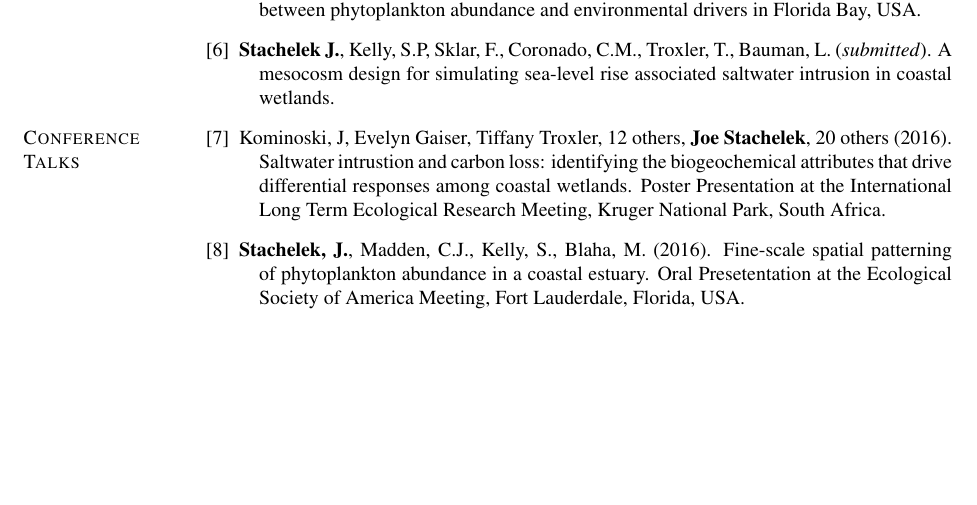
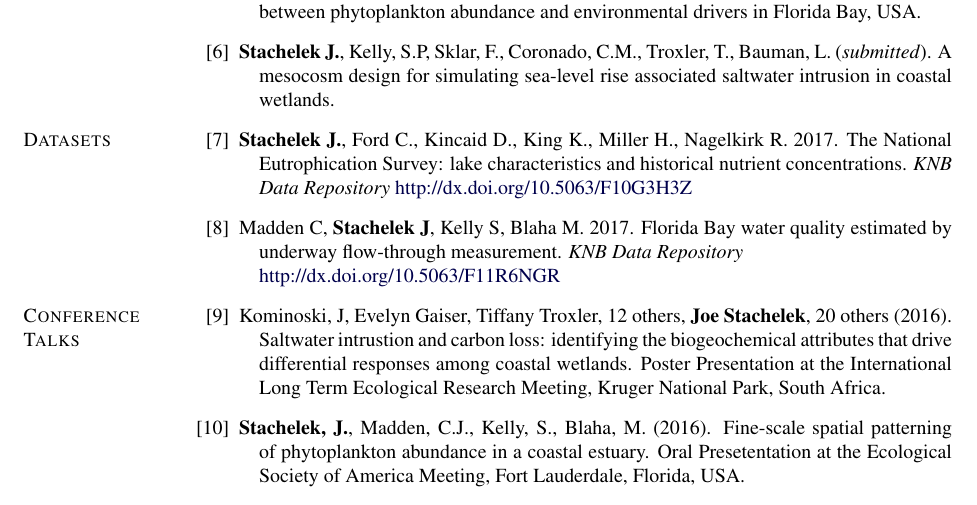
Before and after one commit to jsta/jsta.github.io, a LaTeX CV (cv.tex): part of page 2 of 4 before the commit and part of page 2 of 5 after it, cut so that both start at the same text, the shorter picture padded with empty space. Compiled offline with pdfLaTeX.

Commit message:
roundout datasets in cv

```diff
--- a/cv.tex
+++ b/cv.tex
@@ -505,6 +505,16 @@ West Palm Beach, FL
     \item \textbf{Stachelek J.}, Madden, C.J., Kelly, S.P, Blaha, M. (\emph{submitted}). Fine-scale relationships between phytoplankton abundance and environmental drivers in Florida Bay, USA.
 
    \item \textbf{Stachelek J.}, Kelly, S.P, Sklar, F., Coronado, C.M., Troxler, T., Bauman, L. (\emph{submitted}). A mesocosm design for simulating sea-level rise associated saltwater intrusion in coastal wetlands.
+
+\end{bibenum}
+
+\section{Datasets}
+
+\begin{bibenum}
+
+\item \textbf{Stachelek J.}, Ford C., Kincaid D., King K., Miller H., Nagelkirk R. 2017. The National Eutrophication Survey: lake characteristics and historical nutrient concentrations. \emph{KNB Data Repository} \href{http://dx.doi.org/10.5063/F10G3H3Z}{http://dx.doi.org/10.5063/F10G3H3Z}
+
+\item Madden C, \textbf{Stachelek J}, Kelly S, Blaha M. 2017. Florida Bay water quality estimated by underway flow-through measurement. \emph{KNB Data Repository} \\ \href{http://dx.doi.org/10.5063/F11R6NGR}{http://dx.doi.org/10.5063/F11R6NGR}
 
 \end{bibenum}
 
```
Also changed, not shown: cv.md (+4 -0 lines), cv.tex (2 more changed lines).
